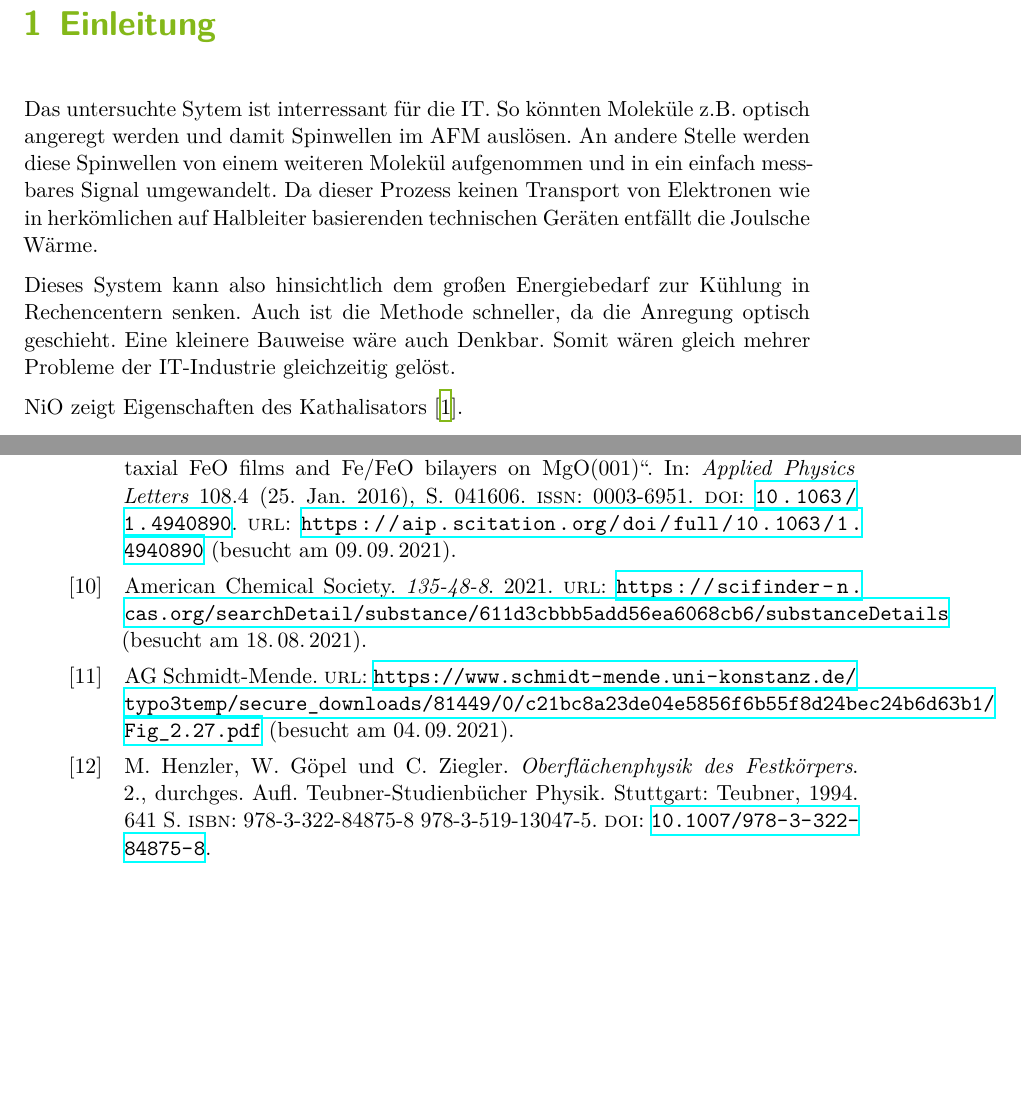
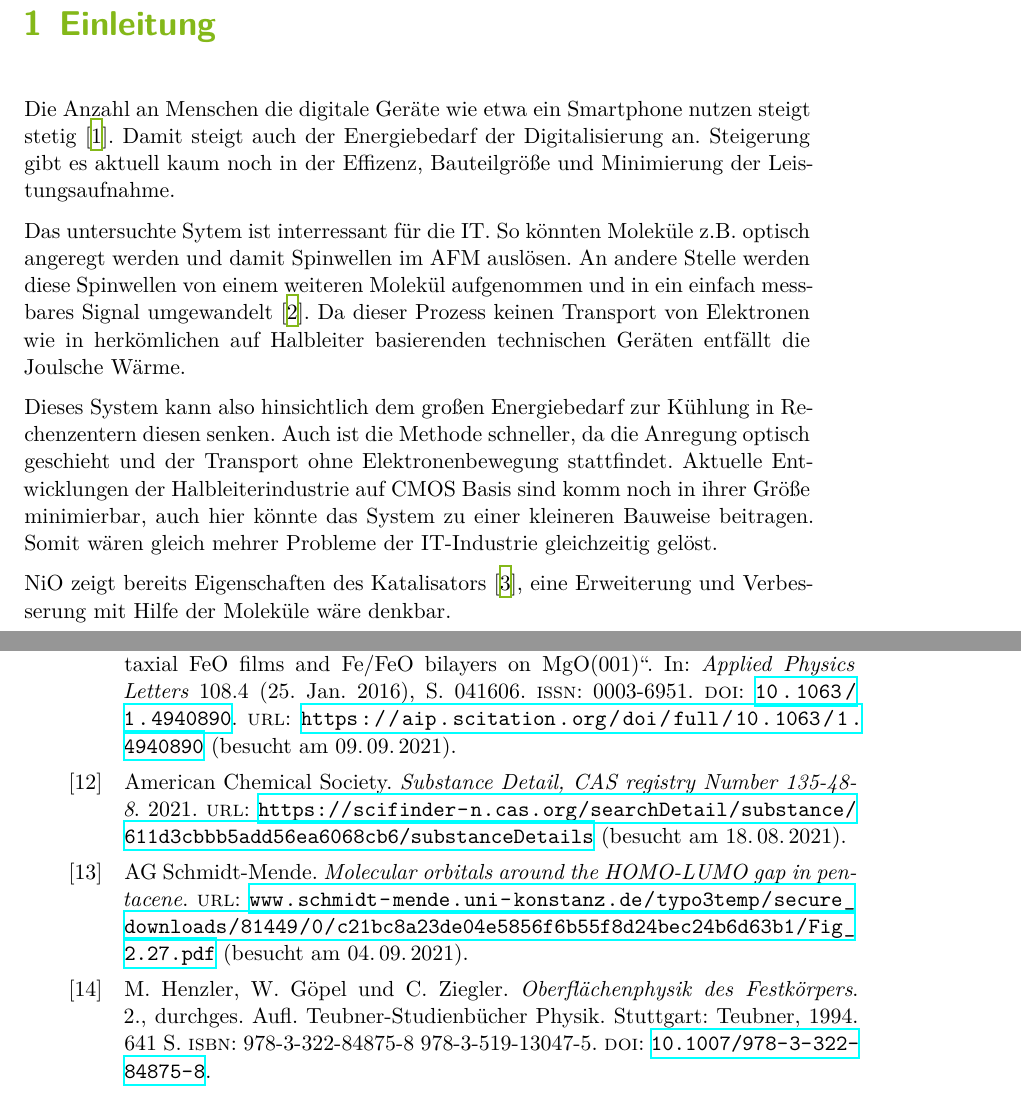
Before and after one commit to Vale112/master_thesis, a LaTeX thesis (thesis.tex, which reads content/01_einleitung.tex, references.bib): two parts of pages 5 and 30 of 33, joined at a grey line, cut so that both start at the same text, the shorter picture padded with empty space. Compiled offline with XeLaTeX.

Commit message:
einleitung

```diff
--- a/content/01_einleitung.tex
+++ b/content/01_einleitung.tex
@@ -1,12 +1,16 @@
 \chapter{Einleitung}
+    Die Anzahl an Menschen die digitale Geräte wie etwa ein Smartphone nutzen steigt stetig~\cite{Statista}.
+    Damit steigt auch der Energiebedarf der Digitalisierung an.
+    Steigerung gibt es aktuell kaum noch in der Effizenz, Bauteilgröße und Minimierung der Leistungsaufnahme.
+
     Das untersuchte Sytem ist interressant für die IT.
     So könnten Moleküle z.B. optisch angeregt werden und damit Spinwellen im AFM auslösen.
-    An andere Stelle werden diese Spinwellen von einem weiteren Molekül aufgenommen und in ein einfach messbares Signal umgewandelt.
+    An andere Stelle werden diese Spinwellen von einem weiteren Molekül aufgenommen und in ein einfach messbares Signal umgewandelt~\cite{SINFONIA}.
     Da dieser Prozess keinen Transport von Elektronen wie in herkömlichen auf Halbleiter basierenden technischen Geräten entfällt die Joulsche Wärme.
 
-    Dieses System kann also hinsichtlich dem großen Energiebedarf zur Kühlung in Rechencentern senken.
-    Auch ist die Methode schneller, da die Anregung optisch geschieht.
-    Eine kleinere Bauweise wäre auch Denkbar.
+    Dieses System kann also hinsichtlich dem großen Energiebedarf zur Kühlung in Rechenzentern diesen senken.
+    Auch ist die Methode schneller, da die Anregung optisch geschieht und der Transport ohne Elektronenbewegung stattfindet.
+    Aktuelle Entwicklungen der Halbleiterindustrie auf CMOS Basis sind komm noch in ihrer Größe minimierbar, auch hier könnte das System zu einer kleineren Bauweise beitragen.
     Somit wären gleich mehrer Probleme der IT-Industrie gleichzeitig gelöst.
 
-    NiO zeigt Eigenschaften des Kathalisators \cite{kunz_chemisorption_1985}.
+    NiO zeigt bereits Eigenschaften des Katalisators~\cite{kunz_chemisorption_1985}, eine Erweiterung und Verbesserung mit Hilfe der Moleküle wäre denkbar.
--- a/references.bib
+++ b/references.bib
@@ -49,7 +26,7 @@ school = {TU Dortmund}
 
 @online{CAS,
     author = {American Chemical Society},
-    title = {135-48-8},
+    title = {Substance Detail, CAS registry Number 135-48-8},
     url = {https://scifinder-n.cas.org/searchDetail/substance/611d3cbbb5add56ea6068cb6/substanceDetails},
     date = {2021},
     urldate = {2021-08-18}
@@ -208,6 +184,6 @@ school = {TU Dortmund}
 }
 
 @online{PEN,
-	url = {https://www.schmidt-mende.uni-konstanz.de/typo3temp/secure_downloads/81449/0/c21bc8a23de04e5856f6b55f8d24bec24b6d63b1/Fig_2.27.pdf},
+	url = {www.schmidt-mende.uni-konstanz.de/typo3temp/secure_downloads/81449/0/c21bc8a23de04e5856f6b55f8d24bec24b6d63b1/Fig_2.27.pdf},
 	urldate = {2021-09-04},
 	author = {AG Schmidt-Mende},
```
Also changed, not shown: references.bib (46 more changed lines).
